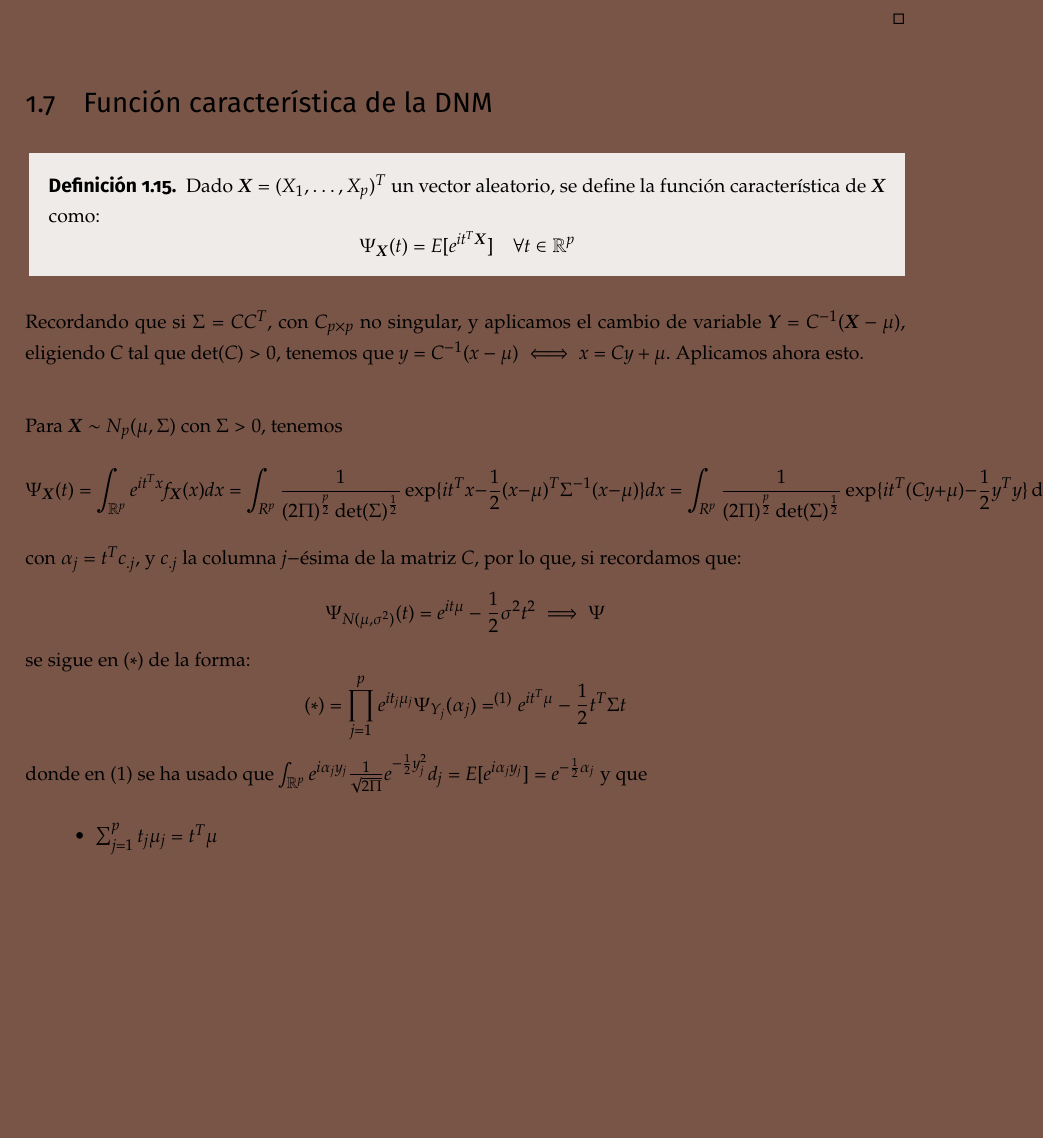
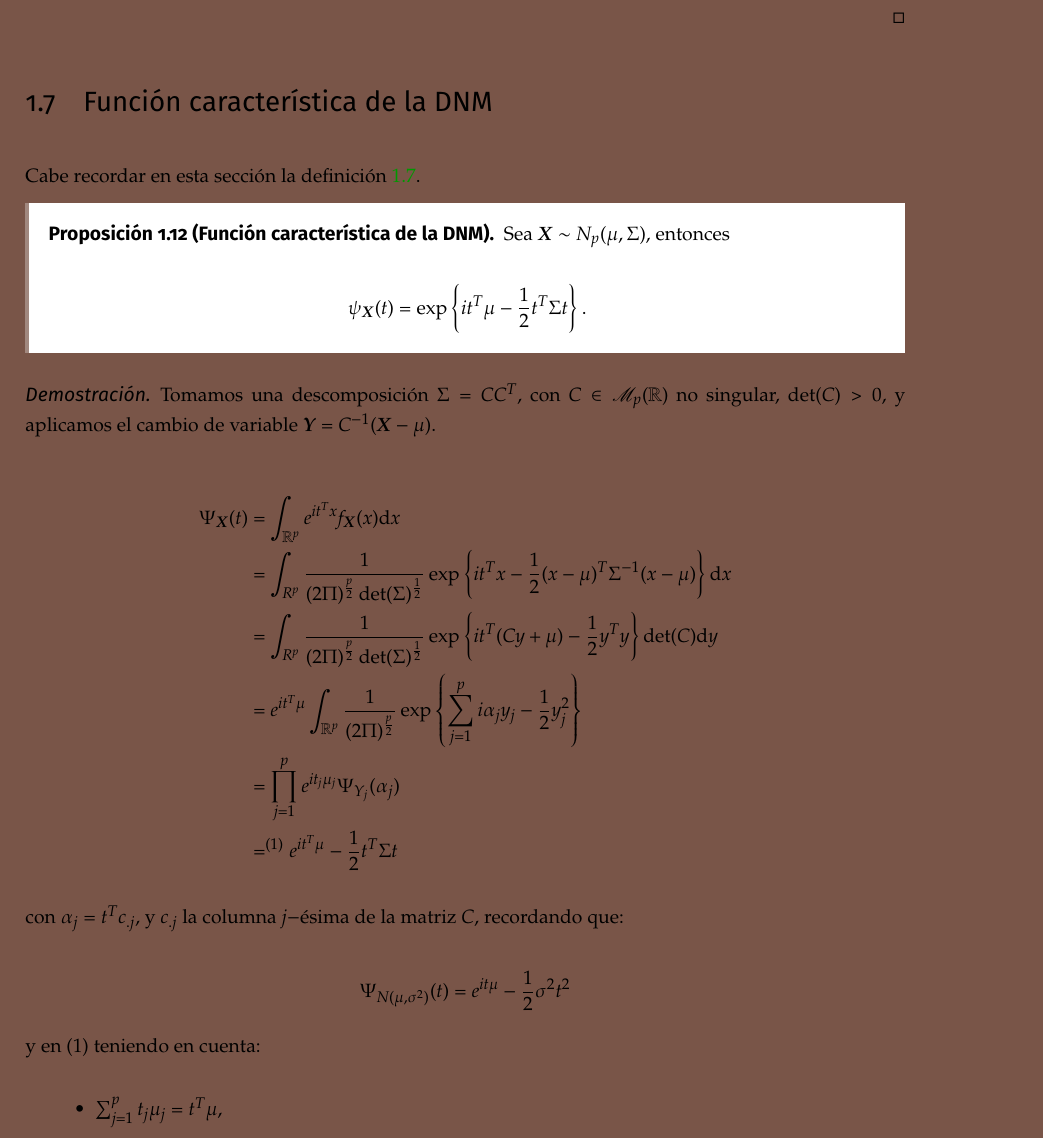
Before and after one commit to libreim/apuntesDGIIM, a LaTeX document (EMV/emv.tex, which reads EMV/apuntes.tex): part of page 19 of 20, cut so that both start at the same text, the shorter picture padded with empty space. Compiled offline with pdfLaTeX.

Commit message:
EMV: reordena demostración

```diff
--- a/EMV/apuntes.tex
+++ b/EMV/apuntes.tex
@@ -673,34 +673,41 @@ Entonces, se tiene:
 
   \subsection{Función característica de la DNM}
 
-  %# TODO: revisar estilo de esto y tratar de poner bonito
-  \begin{ndef}
-    Dado $\vectX  = (X_1,\dots,X_p)^T$ un vector aleatorio, se define la función característica de $\vectX$ como:
+  Cabe recordar en esta sección la definición \ref{funcioncaracteristica}.
+
+  \begin{nprop}[Función característica de la DNM]
+    Sea $\vectX \sim N_p(\mu, \Sigma)$, entonces
+
     \[
-    \Psi_{\vectX}(t) = E[e^{it^T\vectX}] \quad \forall t \in \mathbb R^p
+      \psi_{\vectX}(t) = \exp\left\{ it^T\mu - \frac{1}{2} t^T \Sigma t \right\}
+    .\]
+  \end{nprop}
+
+
+  \begin{proof}
+    Tomamos una descomposición $\Sigma = CC^T$, con $C\in \mathscr{M}_{p}(\R)$ no singular, $\det(C) > 0$, y aplicamos el cambio de variable $\vectY = C^{-1}(\vectX - \mu)$.
+
+    \[
+    \begin{split}
+      \Psi_{\vectX}(t) & = \int_{\mathbb R^p} e^{it^T x} f_{\vectX} (x) \mathrm{d}x \\
+      & = \int_{R^p} \frac{1}{(2\Pi)^{\frac{p}{2}}\det(\Sigma)^{\frac{1}{2}}} \exp \left\{ it^Tx - \frac{1}{2}(x-\mu)^T\Sigma^{-1}(x-\mu) \right\}\mathrm{d}x \\
+      & =  \int_{R^p} \frac{1}{(2\Pi)^{\frac{p}{2}}\det(\Sigma)^{\frac{1}{2}}} \exp \left\{ it^T(Cy + \mu)- \frac{1}{2}y^Ty \right\} \det(C)\mathrm{d}y \\
+      & = e^{it^T\mu} \int_{\mathbb R^p} \frac{1}{(2\Pi)^{\frac{p}{2}}} \exp \left\{ \sum_{j=1}^p i\alpha_j y_j -  \frac{1}{2}y_j^2 \right\} \\
+      & = \prod_{j=1}^p e^{it_j\mu_j}\Psi_{Y_j}(\alpha_j) \\
+      & =^{(1)} e^{it^T \mu}- \frac{1}{2}t^T \Sigma t
+    \end{split}
     \]
 
-  \end{ndef}
-  Recordando que si $\Sigma = CC^T$, con $C_{p\times p}$ no singular, y aplicamos el cambio de variable $\vectY = C^{-1}(\vectX - \mu)$, eligiendo $C$ tal que $\det(C)>0$, tenemos que $y = C^{-1}(x-\mu) \iff x = Cy + \mu$. Aplicamos ahora esto.\\
+    con $\alpha_j = t^T c_{.j}$, y $c_{.j}$ la columna $j-$ésima de la matriz $C$, recordando que:
 
- Para $\vectX \sim N_p(\mu,\Sigma)$ con $\Sigma > 0$, tenemos
     \[
-    \Psi_{\vectX}(t) = \int_{\mathbb R^p} e^{it^T x} f_{\vectX} (x) dx
-    = \int_{R^p} \frac{1}{(2\Pi)^{\frac{p}{2}}\det(\Sigma)^{\frac{1}{2}}} \exp \{it^Tx - \frac{1}{2}(x-\mu)^T\Sigma^{-1}(x-\mu)\}dx
-    =  \int_{R^p} \frac{1}{(2\Pi)^{\frac{p}{2}}\det(\Sigma)^{\frac{1}{2}}} \exp \{ it^T(Cy + \mu)- \frac{1}{2}y^Ty \} \det(C)dy
-    = e^{it^T\mu} \int_{\mathbb R^p} \frac{1}{(2\Pi)^{\frac{p}{2}}} \exp \{ \sum_{j=1}^p [i\alpha_j y_j -  \frac{1}{2}y_j^2] \} = (*)
+    \Psi_{N(\mu,\sigma^2)}(t) = e^{it\mu} - \frac{1}{2}\sigma^2 t^2
     \]
-    con $\alpha_j = t^T c_{.j}$, y $c_{.j}$ la columna $j-$ésima de la matriz $C$, por lo que, si recordamos que:
-    \[
-    \Psi_{N(\mu,\sigma^2)}(t) = e^{it\mu} - \frac{1}{2}\sigma^2 t^2 \implies \Psi
-    \]
-    se sigue en $(*)$ de la forma:
-    \[
-    (*) = \prod_{j=1}^p e^{it_j\mu_j}\Psi_{Y_j}(\alpha_j) =^{(1)} e^{it^T \mu}- \frac{1}{2}t^T \Sigma t
-    \]
-    donde en $(1)$ se ha usado que $ \int_{\mathbb R^p} e^{i\alpha_j y_j}\frac{1}{\sqrt{2\Pi}} e^{-\frac{1}{2}y_j^2} d_j = E[e^{i\alpha_j y_j}] = e^{-\frac{1}{2}\alpha_j}$ y que
+
+    y en $(1)$ teniendo en cuenta:
+
     \begin{itemize}
-    \item $ \sum_{j=1}^p t_j \mu_j = t^T \mu$
-      \item $\sum_{j = 1}^p \alpha_j^2 = \alpha^T \alpha = t^T CC^T t = t^T \Sigma t$
+    \item $ \sum_{j=1}^p t_j \mu_j = t^T \mu$,
+    \item $\sum_{j = 1}^p \alpha_j^2 = \alpha^T \alpha = t^T CC^T t = t^T \Sigma t$.
     \end{itemize}
 
```
Also changed, not shown: EMV/apuntes.tex (3 more changed lines).
